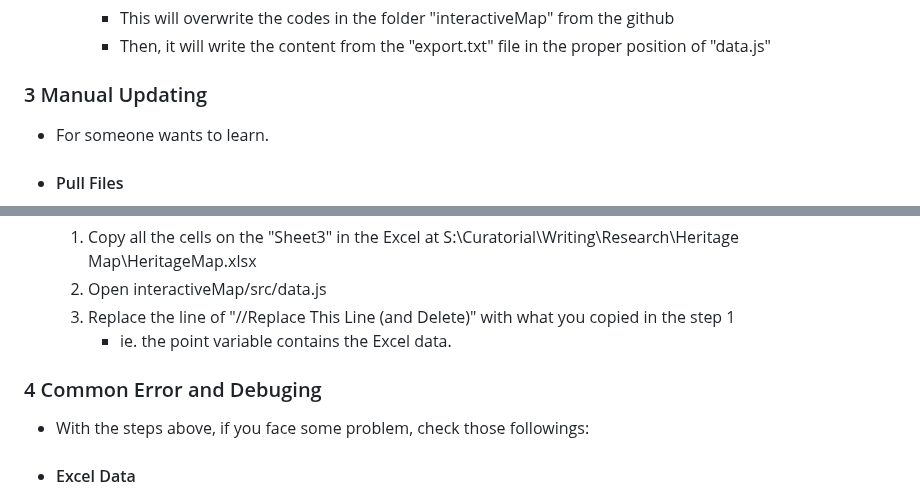
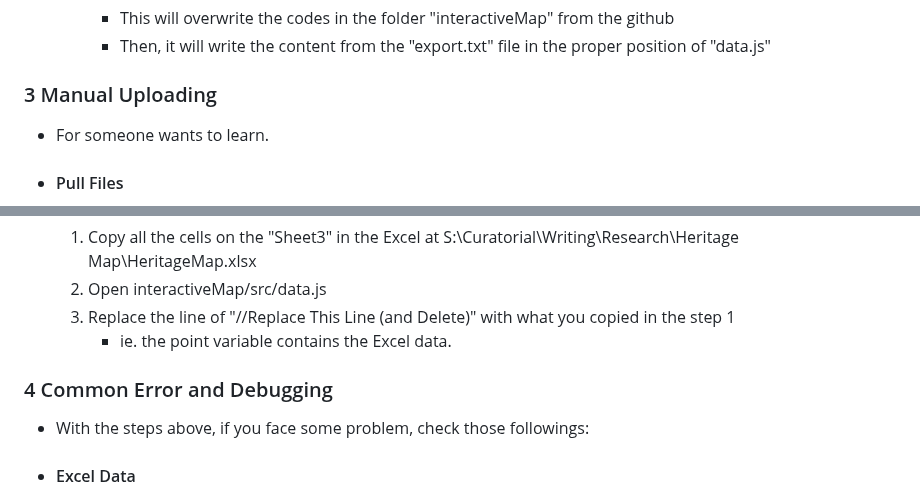
Before and after one commit to Mufurun/interactiveMap, a Markdown page: README.md, 2 parts joined by grey strips. Drawn GitHub-style.

```diff
--- a/README.md
+++ b/README.md
@@ -77,7 +77,7 @@ ___
       - This will overwrite the codes in the folder "interactiveMap" from the github
       - Then, it will write the content from the "export.txt" file in the proper position of "data.js"
 
-### 3 Manual Updating
+### 3 Manual Uploading <a name="manual-uploading"></a>
  - For someone wants to learn.
  - #### Pull Files
    1. Open git-bash program (probably have to type it in the search bar)
@@ -92,7 +92,7 @@ ___
    3. Replace the line of "//Replace This Line (and Delete)" with what you copied in the step 1
       - ie. the point variable contains the Excel data.
 
-### 4 Common Error and Debuging
+### 4 Common Error and Debugging <a name="common-error-and-debugging"></a>
  - With the steps above, if you face some problem, check those followings:
   - #### Excel Data
     - Is there any error in Excel file, especially "Sheet3"?
```
Also changed, not shown: other parts of README.md (+17 -17 lines).
